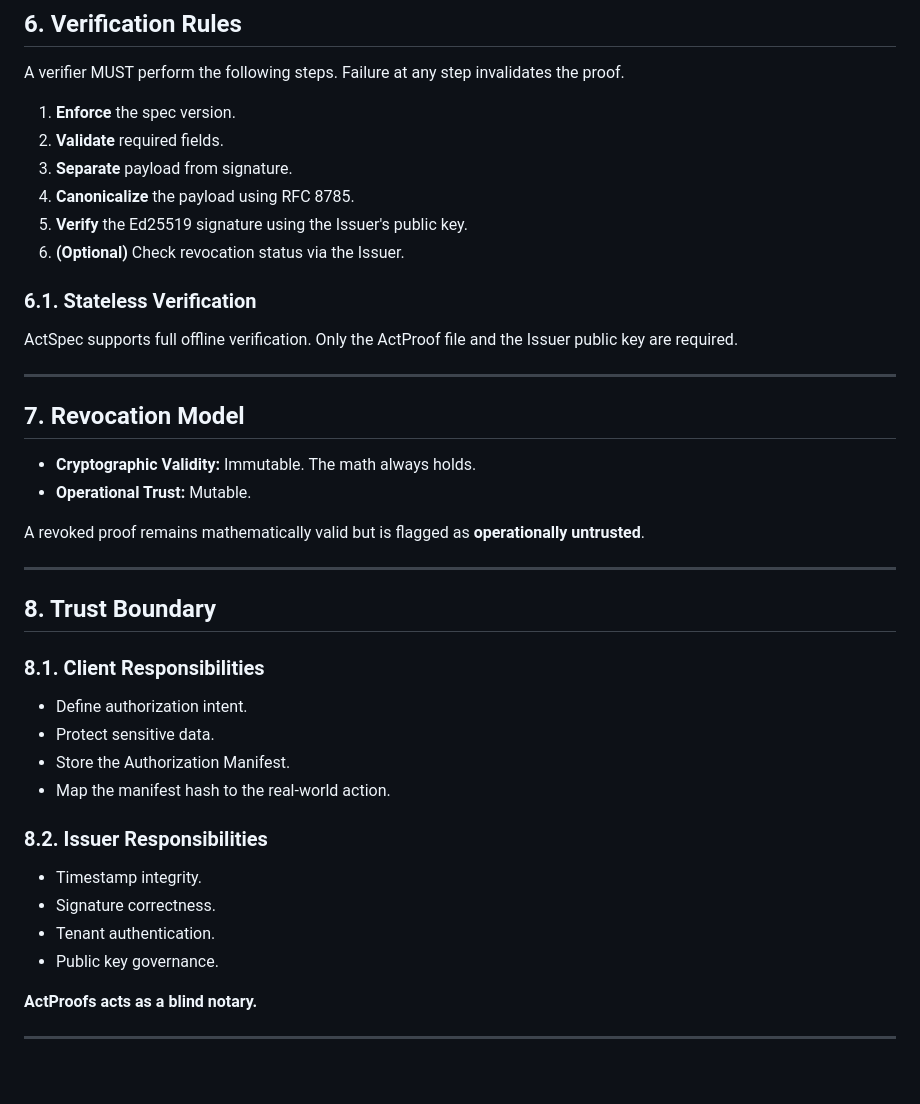
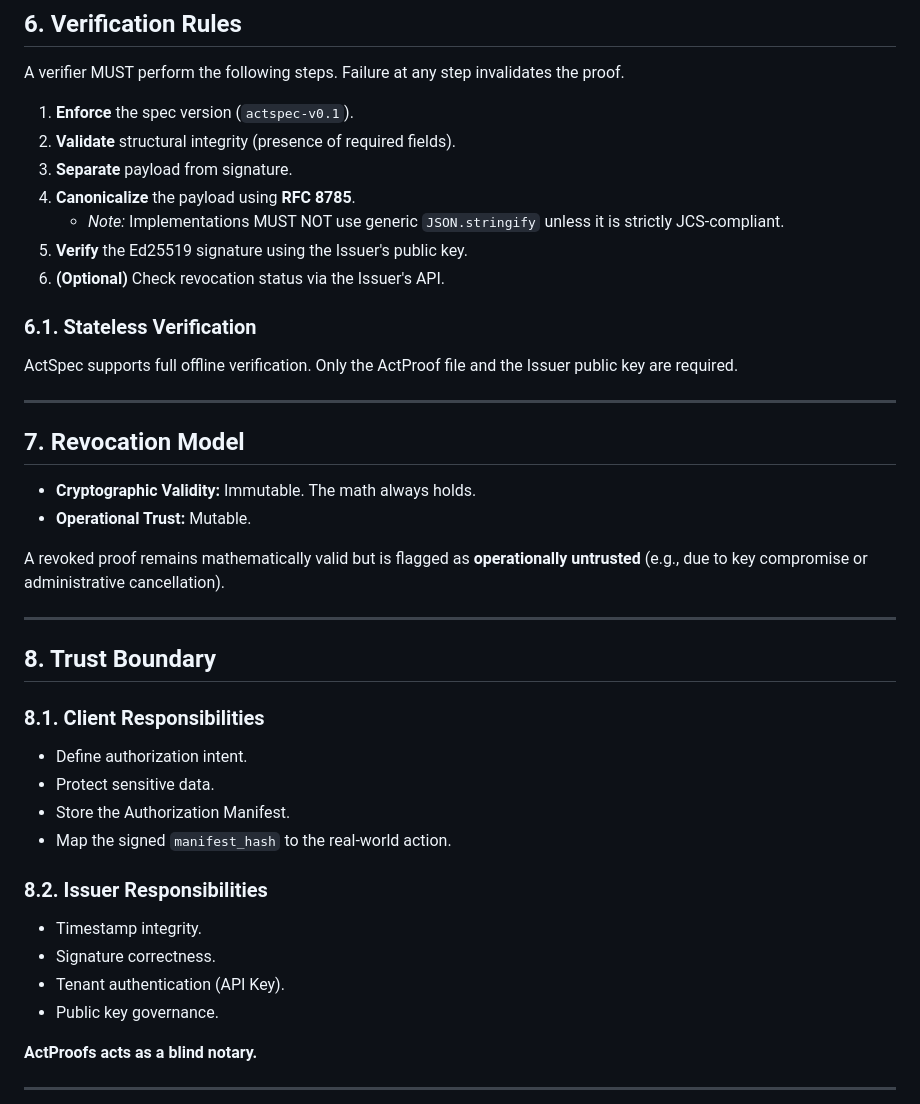
Before and after one commit to BACOUL/actproofs, a Markdown page: SPEC.md, the part around one of its changes. Rendered like a GitHub page; blank space fills up the shorter version.

```diff
--- a/SPEC.md
+++ b/SPEC.md
@@ -102,12 +102,13 @@ The signature MUST cover the canonicalized payload containing:
 
 A verifier MUST perform the following steps. Failure at any step invalidates the proof.
 
-1.  **Enforce** the spec version.
-2.  **Validate** required fields.
+1.  **Enforce** the spec version (`actspec-v0.1`).
+2.  **Validate** structural integrity (presence of required fields).
 3.  **Separate** payload from signature.
-4.  **Canonicalize** the payload using RFC 8785.
+4.  **Canonicalize** the payload using **RFC 8785**.
+    * *Note:* Implementations MUST NOT use generic `JSON.stringify` unless it is strictly JCS-compliant.
 5.  **Verify** the Ed25519 signature using the Issuer's public key.
-6.  **(Optional)** Check revocation status via the Issuer.
+6.  **(Optional)** Check revocation status via the Issuer's API.
 
 ### 6.1. Stateless Verification
 ActSpec supports full offline verification. Only the ActProof file and the Issuer public key are required.
@@ -119,7 +120,7 @@ ActSpec supports full offline verification. Only the ActProof file and the Issue
 * **Cryptographic Validity:** Immutable. The math always holds.
 * **Operational Trust:** Mutable.
 
-A revoked proof remains mathematically valid but is flagged as **operationally untrusted**.
+A revoked proof remains mathematically valid but is flagged as **operationally untrusted** (e.g., due to key compromise or administrative cancellation).
 
 ---
 
@@ -129,12 +130,12 @@ A revoked proof remains mathematically valid but is flagged as **operationally u
 * Define authorization intent.
 * Protect sensitive data.
 * Store the Authorization Manifest.
-* Map the manifest hash to the real-world action.
+* Map the signed `manifest_hash` to the real-world action.
 
 ### 8.2. Issuer Responsibilities
 * Timestamp integrity.
 * Signature correctness.
-* Tenant authentication.
+* Tenant authentication (API Key).
 * Public key governance.
 
 **ActProofs acts as a blind notary.**
```
Also changed, not shown: other parts of SPEC.md (+26 -24 lines).
